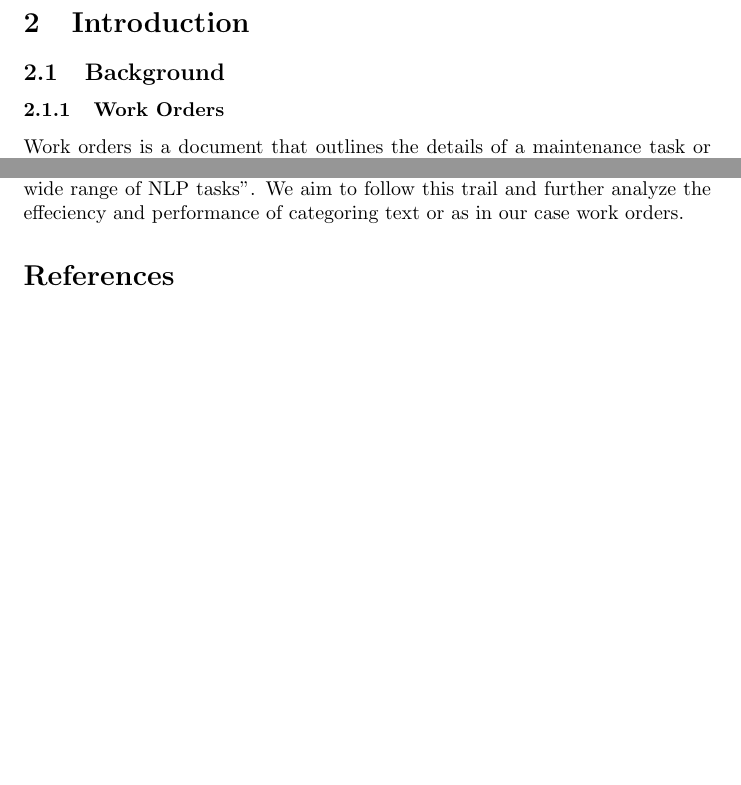
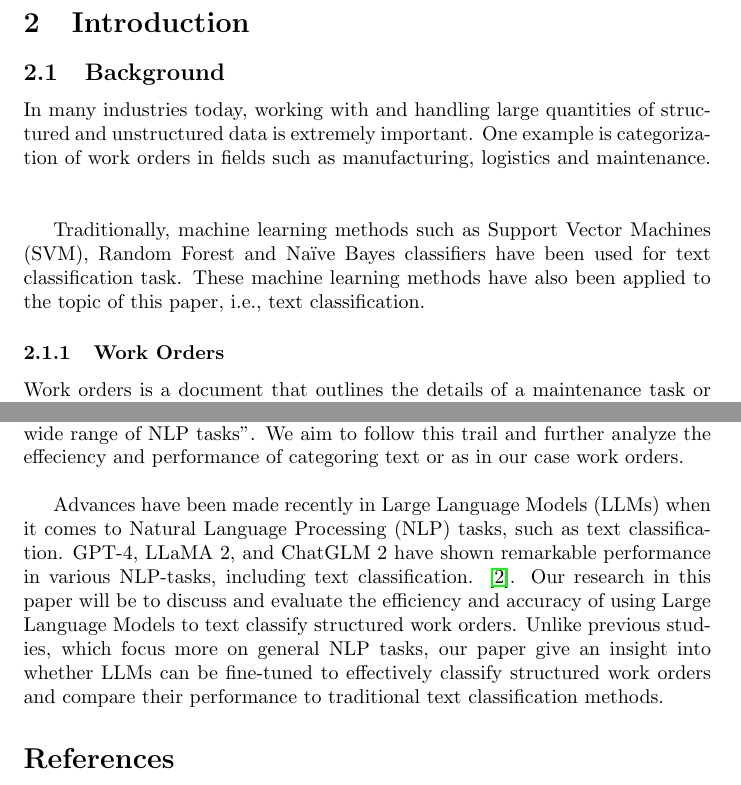
Before and after one commit to samme90s/thesis, a LaTeX document (src/spp.tex): two parts of pages 2 and 3 of 3, joined at a grey line, cut so that both start at the same text, the shorter picture padded with empty space. Compiled offline with pdfLaTeX.

Commit message:
add: text to related work and background

```diff
--- a/src/spp.tex
+++ b/src/spp.tex
@@ -110,6 +110,15 @@ Automated Text Categorization for Work Orders using LLM
 % If you are going to develop something (eg. prototype, app, web app, …) then describe the closest solutions.
 % If there are many have a table. You can show the important features.
 
+In many industries today, working with and handling large quantities of structured and unstructured data is extremely
+important. One example is categorization of work orders in fields such as manufacturing, logistics and maintenance.
+\bigskip
+
+Traditionally, machine learning methods such as Support Vector Machines (SVM), Random Forest and Naïve Bayes classifiers
+have been used for text classification task. These machine learning methods have also been applied to the topic of
+this paper, i.e., text classification.
+
+
 \subsubsection{Work Orders}
 
 Work orders is a document that outlines the details of a maintenance task or the material and more required
@@ -161,6 +170,17 @@ They explain how the latest LLMs have showcased "remarkable reasoning performanc
 NLP tasks".
 We aim to follow this trail and further analyze the effeciency and performance of categoring text or as in our
 case work orders.
+\bigskip
+
+Advances have been made recently in Large Language Models (LLMs) when it comes to Natural Language Processing (NLP) tasks,
+such as text classification.
+GPT-4, LLaMA 2, and ChatGLM 2 have shown remarkable performance in various NLP-tasks, including text classification.
+\cite{zhang2024}.
+Our research in this paper will be to discuss and evaluate the efficiency and accuracy of using Large Language Models
+to text classify structured work orders. Unlike previous studies, which focus more on general NLP tasks,
+our paper give an insight into whether LLMs can be fine-tuned to effectively classify structured work orders and compare their
+performance to traditional text classification methods.
+
 
 \bibliographystyle{IEEEtran}
 \bibliography{references}
```
